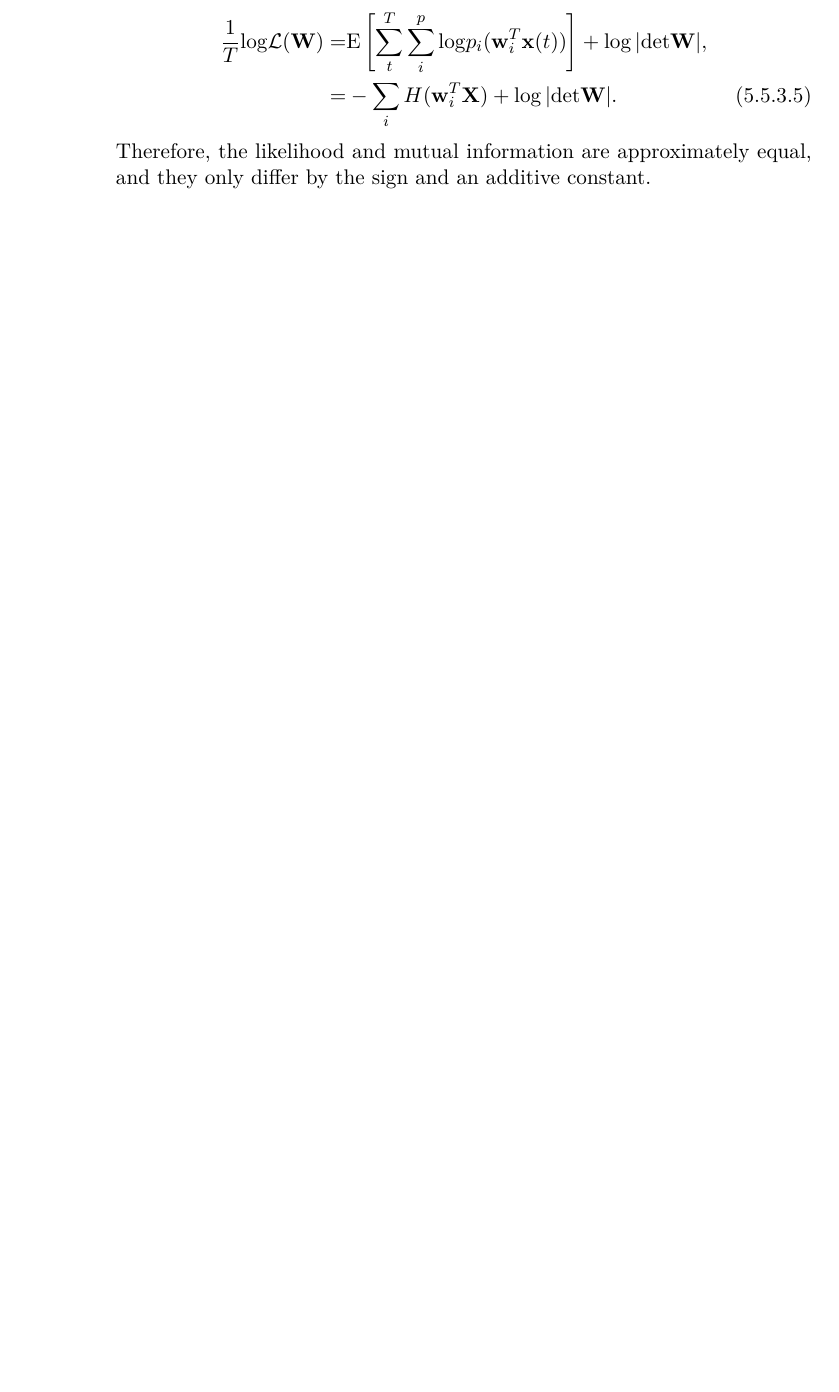
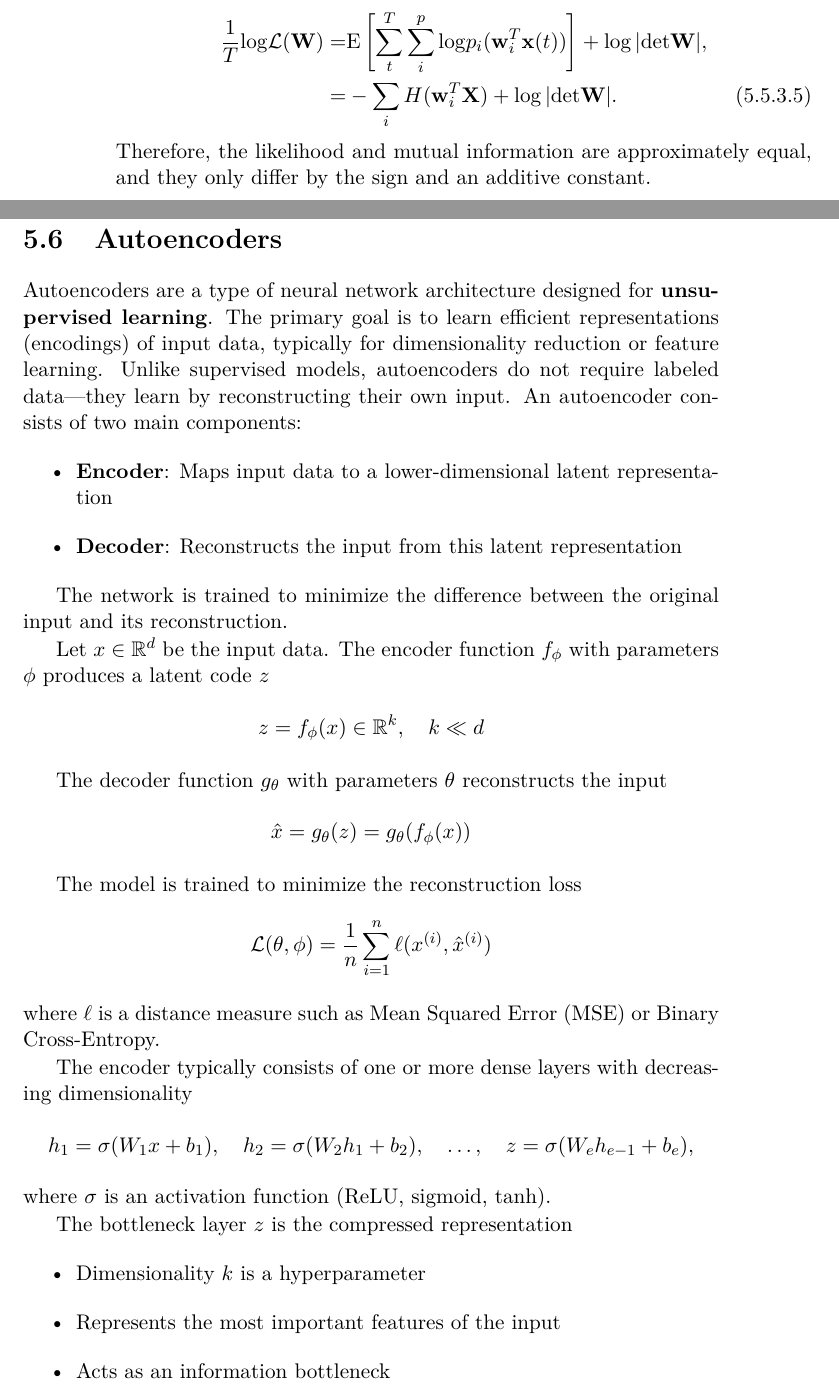
Before and after one commit to samuelymei/freeenergy, a LaTeX thesis (freeenergy.tex, which reads chapters/AE.tex): part of page 158 of 209 before the commit and two parts of pages 158 and 159 of 211 after it, the two joined at a grey line, cut so that both start at the same text, the shorter picture padded with empty space. The pictures show the PDF file freeenergy.pdf that the author committed with the source.

Commit message:
autoencoders added

```diff
--- /dev/null
+++ b/chapters/AE.tex
@@ -0,0 +1,49 @@
+% !TeX spellcheck = en_US
+\section{Autoencoders\label{Sec:DR:AE}}
+Autoencoders are a type of neural network architecture designed for \textbf{unsupervised learning}. The primary goal is to learn efficient representations (encodings) of input data, typically for dimensionality reduction or feature learning. Unlike supervised models, autoencoders do not require labeled data—they learn by reconstructing their own input.  An autoencoder consists of two main components:
+\begin{itemize}
+	\item \textbf{Encoder}: Maps input data to a lower-dimensional latent representation
+	\item \textbf{Decoder}: Reconstructs the input from this latent representation
+\end{itemize}
+
+The network is trained to minimize the difference between the original input and its reconstruction.
+
+%\subsection{Mathematical Formulation}
+
+Let $x \in \mathbb{R}^d$ be the input data. The encoder function $f_\phi$ with parameters $\phi$ produces a latent code $z$
+\[
+z = f_\phi(x) \in \mathbb{R}^k, \quad k \ll d
+\]
+
+The decoder function $g_\theta$ with parameters $\theta$ reconstructs the input
+\[
+\hat{x} = g_\theta(z) = g_\theta(f_\phi(x))
+\]
+
+The model is trained to minimize the reconstruction loss
+\[
+\mathcal{L}(\theta, \phi) = \frac{1}{n} \sum_{i=1}^n \ell(x^{(i)}, \hat{x}^{(i)})
+\]
+where $\ell$ is a distance measure such as Mean Squared Error (MSE) or Binary Cross-Entropy.
+
+%\begin{figure}[H]
+%	\centering
+%	\includegraphics[width=0.8\textwidth]{autoencoder_architecture.png}
+%	\caption{Basic autoencoder architecture with encoder, bottleneck, and decoder}
+%	\label{fig:ae_arch}
+%end{figure}
+
+%\subsubsection{Encoder}
+The encoder typically consists of one or more dense layers with decreasing dimensionality
+\[
+h_1 = \sigma(W_1 x + b_1), \quad h_2 = \sigma(W_2 h_1 + b_2), \quad \dots, \quad z = \sigma(W_e h_{e-1} + b_e),
+\]
+where $\sigma$ is an activation function (ReLU, sigmoid, tanh).
+
+%\subsubsection{Bottleneck (Latent Space)}
+The bottleneck layer $z$ is the compressed representation
+\begin{itemize}
+	\item Dimensionality $k$ is a hyperparameter
+	\item Represents the most important features of the input
+	\item Acts as an information bottleneck
+\end{itemize}
```
Also changed, not shown: chapters/dimensionreduction.tex (+2 -0 lines), freeenergy.pdf, chapters/AE.tex (21 more changed lines).
